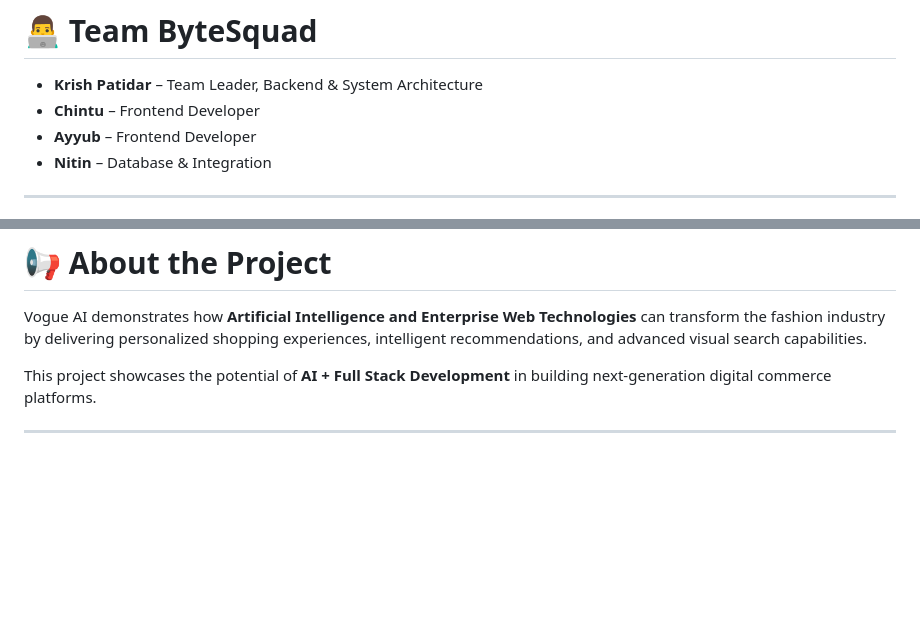
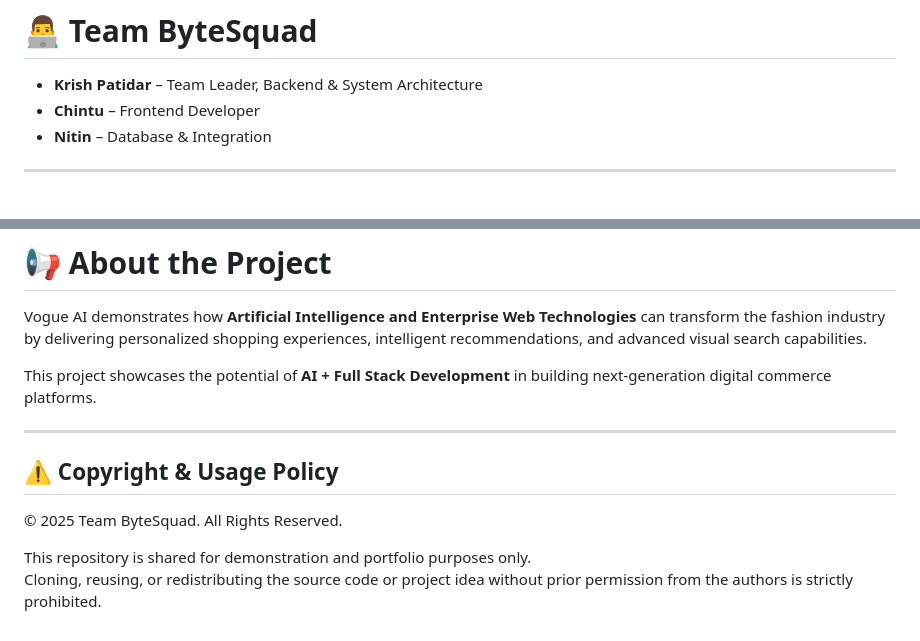
Before and after one commit to Nitinsahu147/VogueAI, a Markdown page: README.md, 2 parts joined by grey strips. Rendered like a GitHub page; blank space fills up the shorter version.

```diff
--- a/README.md
+++ b/README.md
@@ -189,7 +189,6 @@ Communication between Java and Python services occurs through **REST APIs using
 
 - **Krish Patidar** – Team Leader, Backend & System Architecture
 - **Chintu** – Frontend Developer
-- **Ayyub** – Frontend Developer
 - **Nitin** – Database & Integration
 
 ---
@@ -213,3 +212,10 @@ Vogue AI demonstrates how **Artificial Intelligence and Enterprise Web Technolog
 This project showcases the potential of **AI + Full Stack Development** in building next-generation digital commerce platforms.
 
 ---
+
+## ⚠️ Copyright & Usage Policy
+
+© 2025 Team ByteSquad. All Rights Reserved.
+
+This repository is shared for demonstration and portfolio purposes only.
+Cloning, reusing, or redistributing the source code or project idea without prior permission from the authors is strictly prohibited.
```
